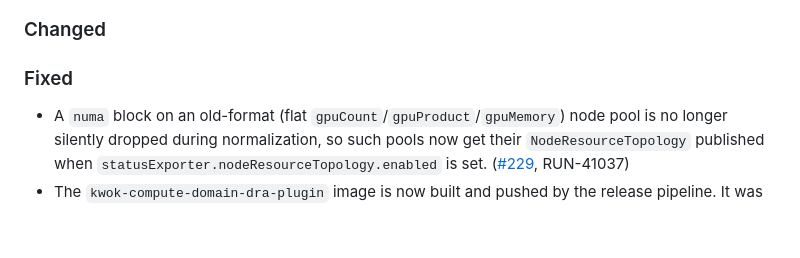
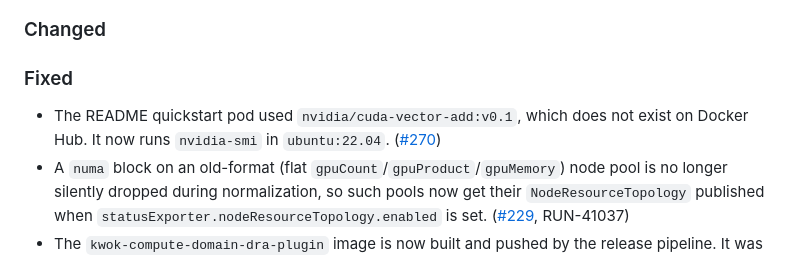
Before and after one commit to run-ai/fake-gpu-operator, a Markdown page: CHANGELOG.md, the part around the change. Drawn GitHub-style; blank space fills up the shorter version.

```diff
--- a/CHANGELOG.md
+++ b/CHANGELOG.md
@@ -12,6 +12,9 @@ The format is based on [Keep a Changelog](https://keepachangelog.com/en/1.1.0/).
 
 ### Fixed
 
+- The README quickstart pod used `nvidia/cuda-vector-add:v0.1`, which does not
+  exist on Docker Hub. It now runs `nvidia-smi` in `ubuntu:22.04`.
+  ([#270](https://github.com/run-ai/fake-gpu-operator/issues/270))
 - A `numa` block on an old-format (flat `gpuCount`/`gpuProduct`/`gpuMemory`) node
   pool is no longer silently dropped during normalization, so such pools now get
   their `NodeResourceTopology` published when
```
Also changed, not shown: README.md (+4 -1 lines).
